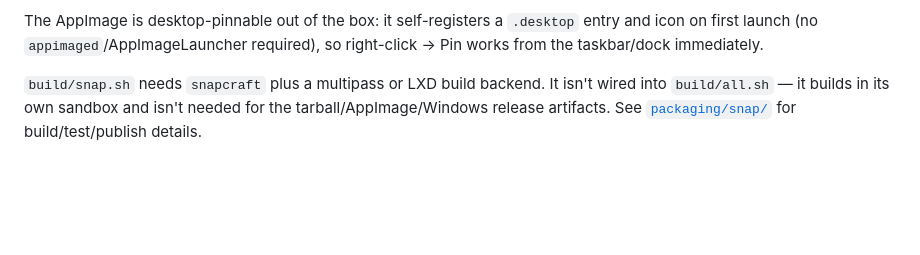
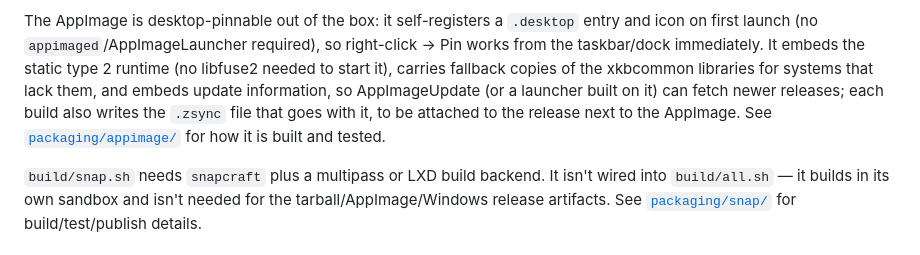
Before and after one commit to nujufas/jsonquery_gui, a Markdown page: README.md, the part around the change. Rendered like a GitHub page; blank space fills up the shorter version.

Commit message:
docs: describe the AppImage's runtime, bundled libraries and update info
The README now says the AppImage embeds the static type 2 runtime (no
libfuse2 needed to start it), carries fallback copies of the xkbcommon
libraries for systems that lack them, and embeds update information, so
AppImageUpdate (or a launcher built on it) can fetch newer releases; each
build also writes the .zsync file that goes with it, to be attached to the
release next to the AppImage.

Background: the AppImage catalog's test of v0.4.2
(AppImage/appimage.github.io#5844) failed at startup on its Ubuntu 22.04
runner (libxkbcommon-x11 missing) and flagged the old embedded runtime; its
retest passed but warned that the AppImage had no update information.

Co-Authored-By: Claude <noreply@anthropic.com>

```diff
--- a/README.md
+++ b/README.md
@@ -187,7 +187,13 @@ Rust toolchain and PowerShell.
 
 The AppImage is desktop-pinnable out of the box: it self-registers a
 `.desktop` entry and icon on first launch (no `appimaged`/AppImageLauncher
-required), so right-click → Pin works from the taskbar/dock immediately.
+required), so right-click → Pin works from the taskbar/dock immediately. It
+embeds the static type 2 runtime (no libfuse2 needed to start it), carries
+fallback copies of the xkbcommon libraries for systems that lack them, and
+embeds update information, so AppImageUpdate (or a launcher built on it) can
+fetch newer releases; each build also writes the `.zsync` file that goes with
+it, to be attached to the release next to the AppImage. See
+[`packaging/appimage/`](packaging/appimage/) for how it is built and tested.
 
 `build/snap.sh` needs `snapcraft` plus a multipass or LXD build backend. It
 isn't wired into `build/all.sh` — it builds in its own sandbox and isn't
```
